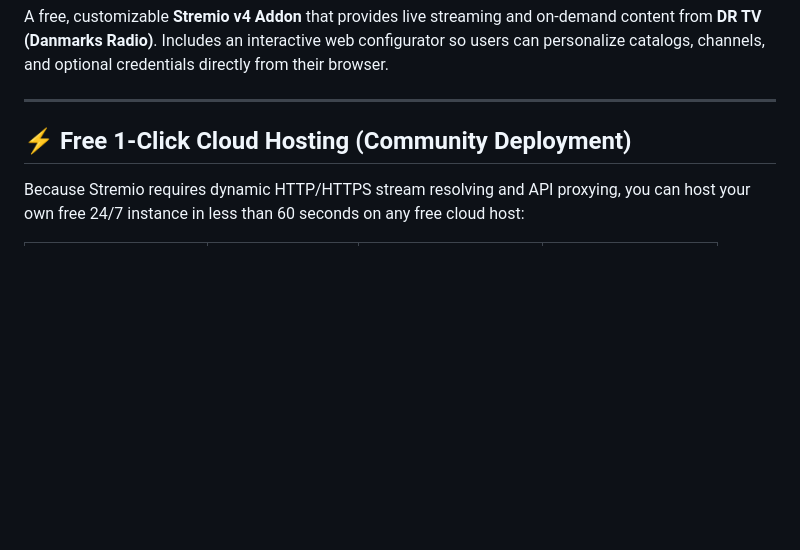
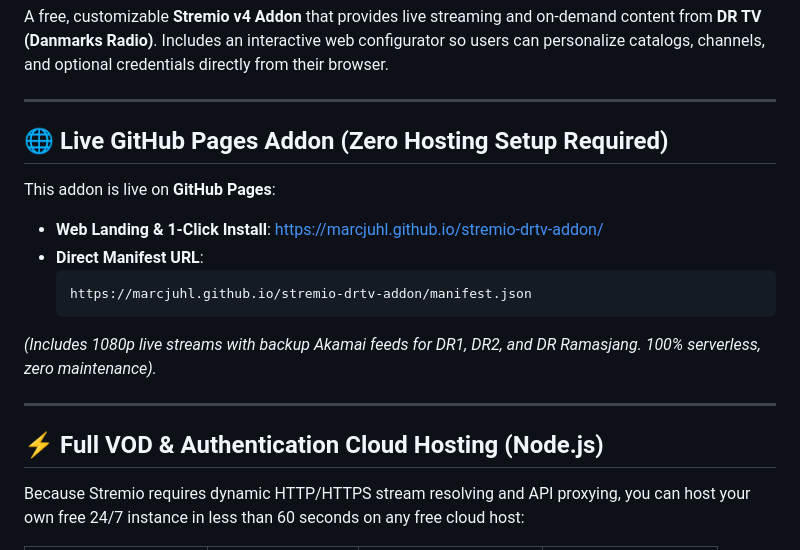
Before and after one commit to marcjuhl/stremio-drtv-addon, a Markdown page: README.md, the part around the change. GitHub-like rendering; blank space fills up the shorter version.

Commit message:
Update README with GitHub Pages live URL

````diff
--- a/README.md
+++ b/README.md
@@ -7,7 +7,21 @@ A free, customizable **Stremio v4 Addon** that provides live streaming and on-de
 
 ---
 
-## ⚡ Free 1-Click Cloud Hosting (Community Deployment)
+## 🌐 Live GitHub Pages Addon (Zero Hosting Setup Required)
+
+This addon is live on **GitHub Pages**:
+
+- **Web Landing & 1-Click Install**: [https://marcjuhl.github.io/stremio-drtv-addon/](https://marcjuhl.github.io/stremio-drtv-addon/)
+- **Direct Manifest URL**:
+  ```text
+  https://marcjuhl.github.io/stremio-drtv-addon/manifest.json
+  ```
+
+*(Includes 1080p live streams with backup Akamai feeds for DR1, DR2, and DR Ramasjang. 100% serverless, zero maintenance).*
+
+---
+
+## ⚡ Full VOD & Authentication Cloud Hosting (Node.js)
 
 Because Stremio requires dynamic HTTP/HTTPS stream resolving and API proxying, you can host your own free 24/7 instance in less than 60 seconds on any free cloud host:
 
````
